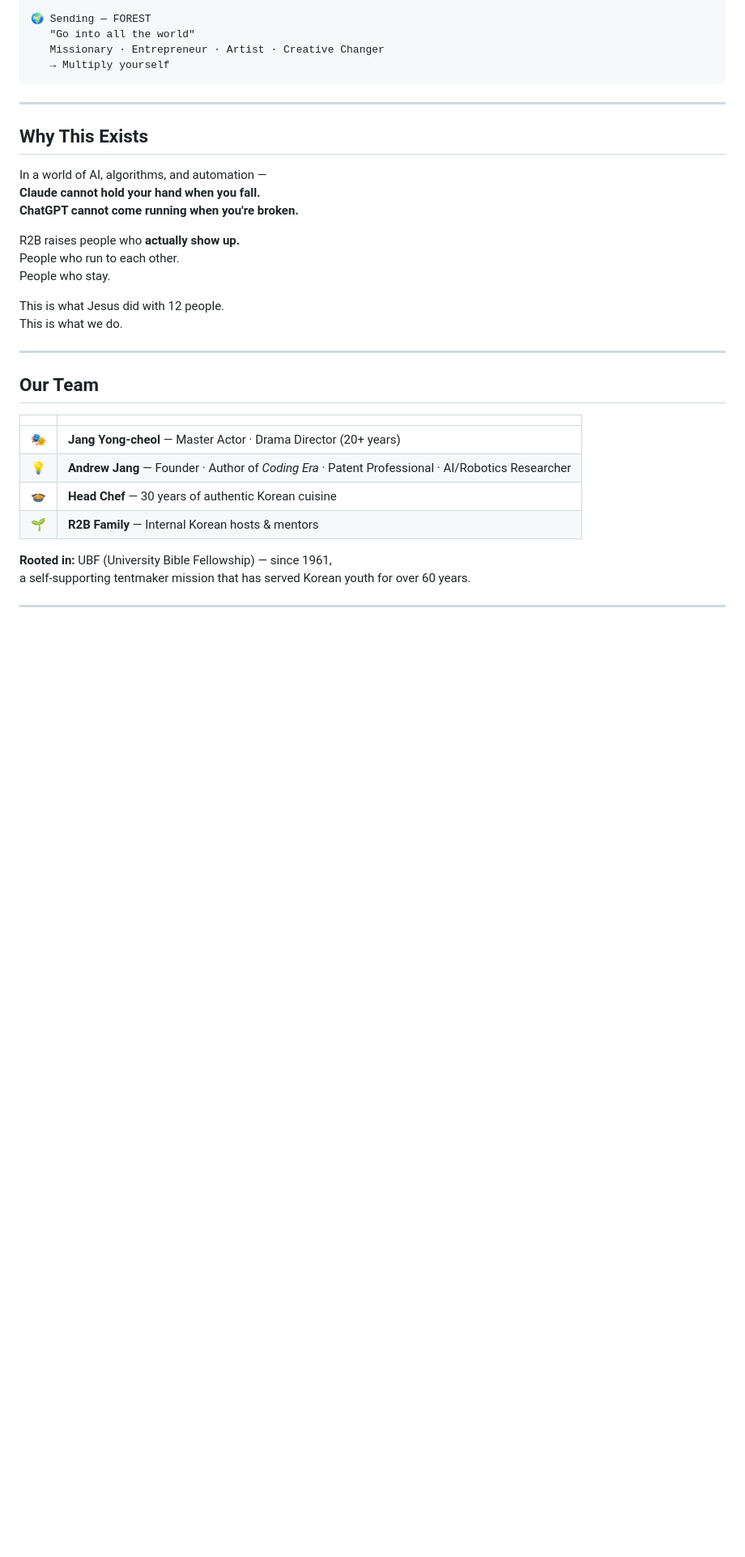
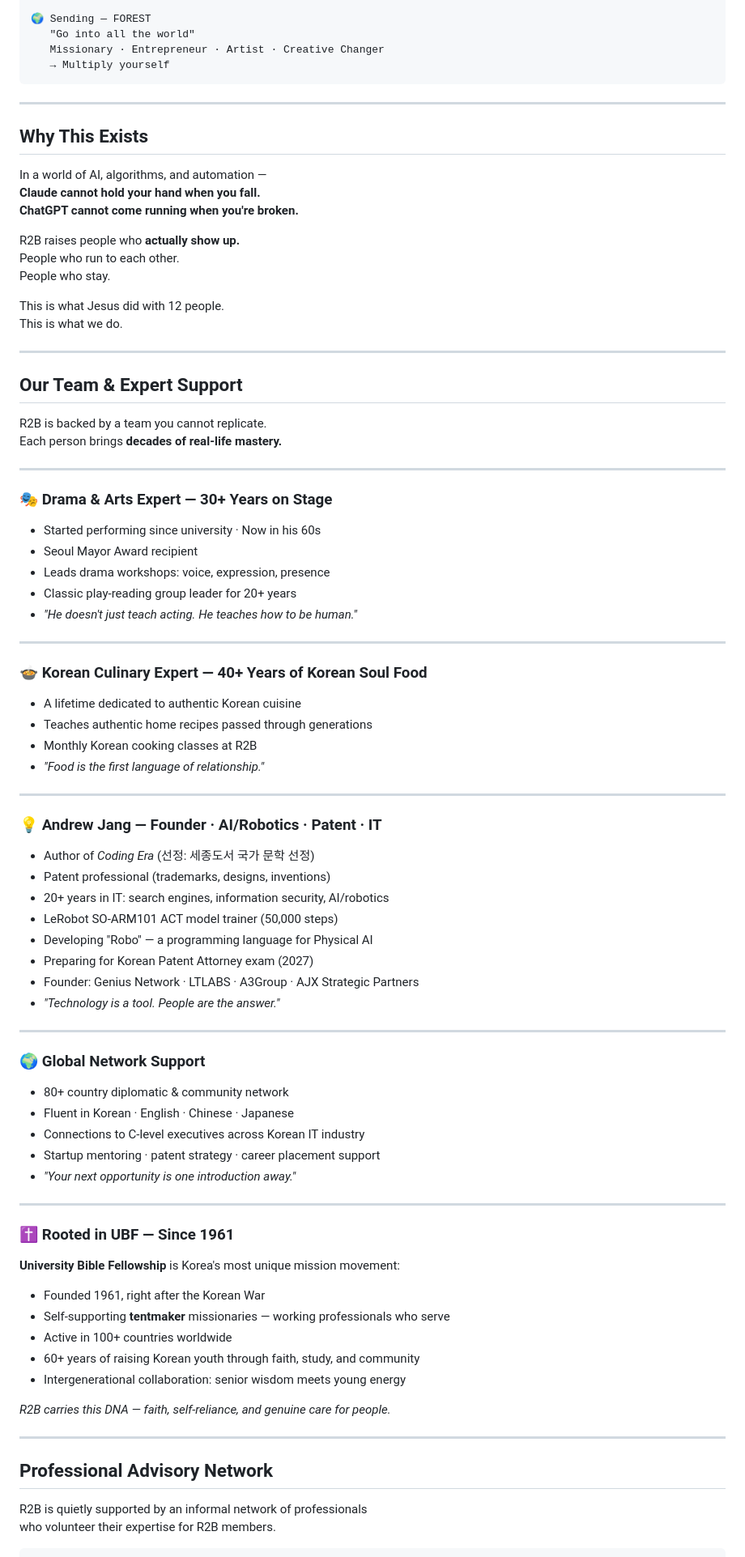
Before and after one commit to andrewJYjang/r2b-school, a Markdown page: README.md, the part around one of its changes. Shown at 81% size. Rendered like a GitHub page; blank space fills up the shorter version.

Commit message:
Revise README with philosophy and team details
Updated the README to reflect our philosophy and team structure, emphasizing our commitment to personal growth and community support.

```diff
--- a/README.md
+++ b/README.md
@@ -89,14 +200,70 @@ This is what we do.
 
 ---
 
-## Our Team
+## Our Team & Expert Support
 
-| | |
-|---|---|
-| 🎭 | **Jang Yong-cheol** — Master Actor · Drama Director (20+ years) |
-| 💡 | **Andrew Jang** — Founder · Author of *Coding Era* · Patent Professional · AI/Robotics Researcher |
-| 🍲 | **Head Chef** — 30 years of authentic Korean cuisine |
-| 🌱 | **R2B Family** — Internal Korean hosts & mentors |
+R2B is backed by a team you cannot replicate.
+Each person brings **decades of real-life mastery.**
 
-**Rooted in:** UBF (University Bible Fellowship) — since 1961,
-a self-supporting tentmaker mission that has served Korean youth for over 60 years.
+---
+
+### 🎭 Drama & Arts Expert — 30+ Years on Stage
+
+- Started performing since university · Now in his 60s
+- Seoul Mayor Award recipient
+- Leads drama workshops: voice, expression, presence
+- Classic play-reading group leader for 20+ years
+- *"He doesn't just teach acting. He teaches how to be human."*
+
+---
+
+### 🍲 Korean Culinary Expert — 40+ Years of Korean Soul Food
+
+- A lifetime dedicated to authentic Korean cuisine
+- Teaches authentic home recipes passed through generations
+- Monthly Korean cooking classes at R2B
+- *"Food is the first language of relationship."*
+
+---
+
+### 💡 Andrew Jang — Founder · AI/Robotics · Patent · IT
+
+- Author of *Coding Era* (선정: 세종도서 국가 문학 선정)
+- Patent professional (trademarks, designs, inventions)
+- 20+ years in IT: search engines, information security, AI/robotics
+- LeRobot SO-ARM101 ACT model trainer (50,000 steps)
+- Developing "Robo" — a programming language for Physical AI
+- Preparing for Korean Patent Attorney exam (2027)
+- Founder: Genius Network · LTLABS · A3Group · AJX Strategic Partners
+- *"Technology is a tool. People are the answer."*
+
+---
+
+### 🌍 Global Network Support
+
+- 80+ country diplomatic & community network
+- Fluent in Korean · English · Chinese · Japanese
+- Connections to C-level executives across Korean IT industry
+- Startup mentoring · patent strategy · career placement support
+- *"Your next opportunity is one introduction away."*
+
+---
+
+### ✝️ Rooted in UBF — Since 1961
+
+**University Bible Fellowship** is Korea's most unique mission movement:
+- Founded 1961, right after the Korean War
+- Self-supporting **tentmaker** missionaries — working professionals who serve
+- Active in 100+ countries worldwide
+- 60+ years of raising Korean youth through faith, study, and community
+- Intergenerational collaboration: senior wisdom meets young energy
+
+*R2B carries this DNA — faith, self-reliance, and genuine care for people.*
+
+---
+
+## Professional Advisory Network
+
+R2B is quietly supported by an informal network of professionals
+who volunteer their expertise for R2B members.
+
```
Also changed, not shown: other parts of README.md (+147 -1 lines).
